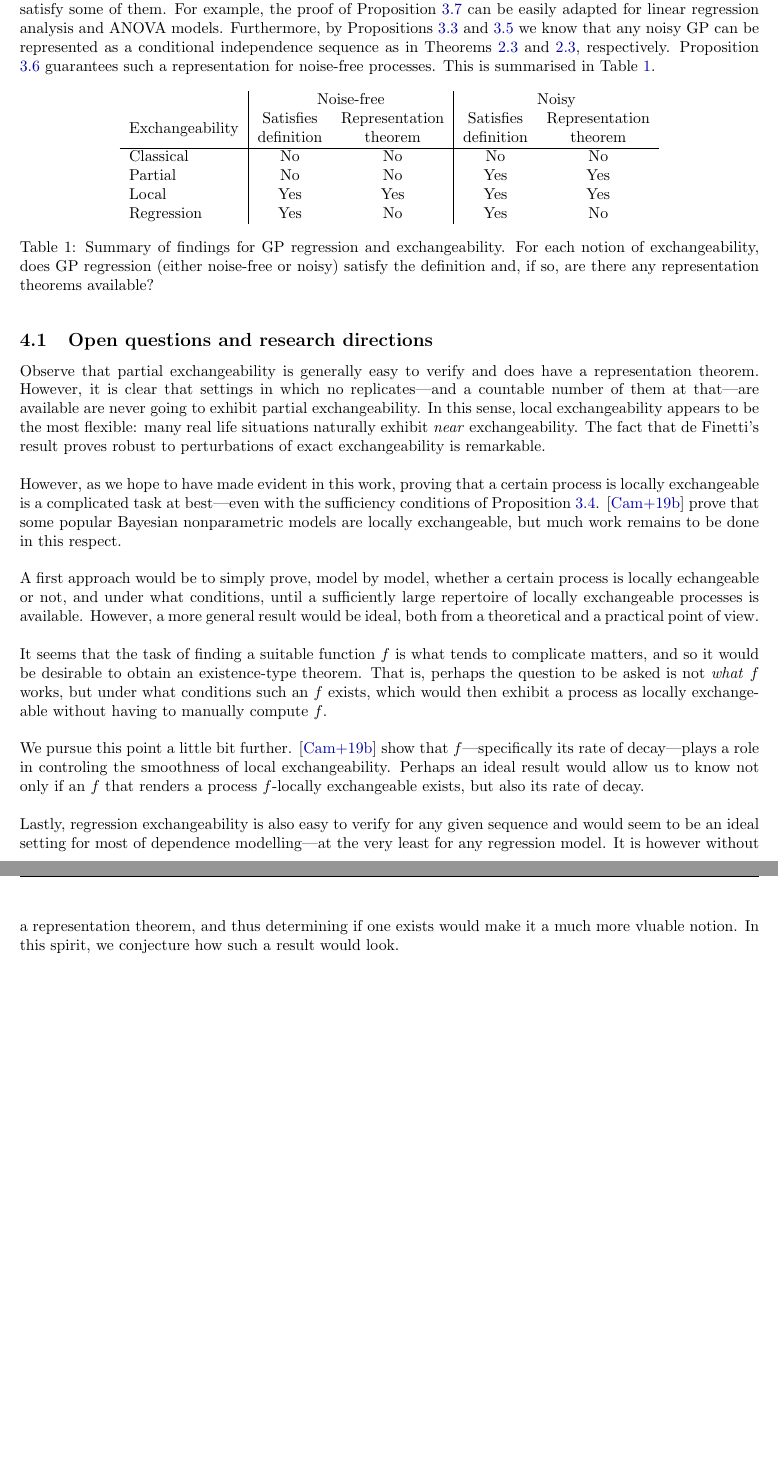
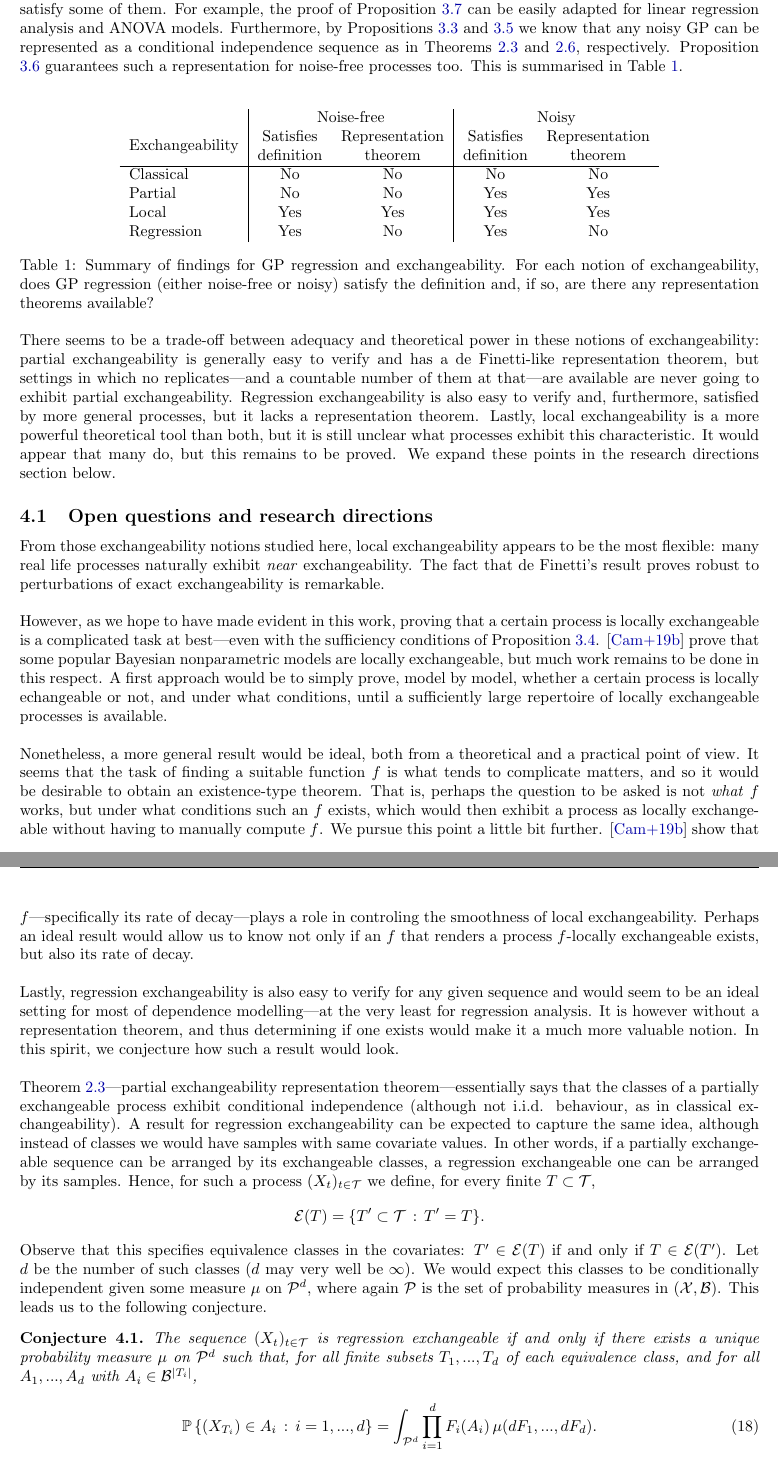
Before and after one commit to GiankDiluvi/gd-stat547c, a LaTeX paper (doc/report/main.tex, which reads doc/report/sections/open-questions.tex): two parts of pages 10 and 11 of 14, joined at a grey line, cut so that both start at the same text. Compiled offline with pdfLaTeX.

Commit message:
First complete draft, including conjecture and abstract. -gd

```diff
--- a/doc/report/sections/open-questions.tex
+++ b/doc/report/sections/open-questions.tex
@@ -9,7 +9,11 @@ The main question posed by this work was whether exchangeability could have any
 \\
 
 
-However, GP regression does satisfy more general notions of exchangeability: local and regression exchangeability for all GPs, and partial exchangeability for noisy GPs. It is clear that other dependence models also satisfy some of them. For example, the proof of Proposition \ref{prop:GP_reg_exch} can be easily adapted for linear regression analysis and ANOVA models. Furthermore, by Propositions \ref{prop:GP_partial_exch} and \ref{prop:GP_local_exchangeability} we know that any noisy GP can be represented as a conditional independence sequence as in Theorems \ref{thm:definetti_partial} and \ref{thm:definetti_partial}, respectively. Proposition \ref{prop:GP_NF_local_exchangeable} guarantees such a representation for noise-free processes. This is summarised in Table \ref{table:summary}.
+However, GP regression does satisfy more general notions of exchangeability: local and regression exchangeability for all GPs, and partial exchangeability for noisy GPs. It is clear that other dependence models also satisfy some of them. For example, the proof of Proposition \ref{prop:GP_reg_exch} can be easily adapted for linear regression analysis and ANOVA models. Furthermore, by Propositions \ref{prop:GP_partial_exch} and \ref{prop:GP_local_exchangeability} we know that any noisy GP can be represented as a conditional independence sequence as in Theorems \ref{thm:definetti_partial} and \ref{thm:de_finetti_local}, respectively. Proposition \ref{prop:GP_NF_local_exchangeable} guarantees such a representation for noise-free processes too. This is summarised in Table \ref{table:summary}.
+\\
+
+
+
 
 
 
@@ -30,27 +34,40 @@ Regression      & Yes       & No
 
 
 
+There seems to be a trade-off between adequacy and theoretical power in these notions of exchangeability: partial exchangeability is generally easy to verify and has a de Finetti-like representation theorem, but settings in which no replicates---and a countable number of them at that---are available are never going to exhibit partial exchangeability. Regression exchangeability is also easy to verify and, furthermore, satisfied by more general processes, but it lacks a representation theorem. Lastly, local exchangeability is a more powerful theoretical tool than both, but it is still unclear what processes exhibit this characteristic. It would appear that many do, but this remains to be proved. We expand these points in the research directions section below.
+
 
 
 
 \subsection{Open questions and research directions}
 
 
-Observe that partial exchangeability is generally easy to verify and does have a representation theorem. However, it is clear that settings in which no replicates---and a countable number of them at that---are available are never going to exhibit partial exchangeability. In this sense, local exchangeability appears to be the most flexible: many real life situations naturally exhibit \textit{near} exchangeability. The fact that de Finetti's result proves robust to perturbations of exact exchangeability is remarkable.
+From those exchangeability notions studied here, local exchangeability appears to be the most flexible: many real life processes naturally exhibit \textit{near} exchangeability. The fact that de Finetti's result proves robust to perturbations of exact exchangeability is remarkable.
 \\
 
 
-However, as we hope to have made evident in this work, proving that a certain process is locally exchangeable is a complicated task at best---even with the sufficiency conditions of Proposition \ref{prop:sufficient_local_exchangeability}. \cite{CampbellEtAl:2019:LocalExch} prove that some popular Bayesian nonparametric models are locally exchangeable, but much work remains to be done in this respect.
+However, as we hope to have made evident in this work, proving that a certain process is locally exchangeable is a complicated task at best---even with the sufficiency conditions of Proposition \ref{prop:sufficient_local_exchangeability}. \cite{CampbellEtAl:2019:LocalExch} prove that some popular Bayesian nonparametric models are locally exchangeable, but much work remains to be done in this respect. A first approach would be to simply prove, model by model, whether a certain process is locally echangeable or not, and under what conditions, until a sufficiently large repertoire of locally exchangeable processes is available.
 \\
 
-A first approach would be to simply prove, model by model, whether a certain process is locally echangeable or not, and under what conditions, until a sufficiently large repertoire of locally exchangeable processes is available. However, a more general result would be ideal, both from a theoretical and a practical point of view.
-\\
-
-It seems that the task of finding a suitable function $f$ is what tends to complicate matters, and so it would be desirable to obtain an existence-type theorem. That is, perhaps the question to be asked is not \textit{what} $f$ works, but under what conditions such an $f$ exists, which would then exhibit a process as locally exchangeable without having to manually compute $f$.
-\\
-
-We pursue this point a little bit further. \cite{CampbellEtAl:2019:LocalExch} show that $f$---specifically its rate of decay---plays a role in controling the smoothness of local exchangeability. Perhaps an ideal result would allow us to know not only if an $f$ that renders a process $f$-locally exchangeable exists, but also its rate of decay.
+Nonetheless, a more general result would be ideal, both from a theoretical and a practical point of view. It seems that the task of finding a suitable function $f$ is what tends to complicate matters, and so it would be desirable to obtain an existence-type theorem. That is, perhaps the question to be asked is not \textit{what} $f$ works, but under what conditions such an $f$ exists, which would then exhibit a process as locally exchangeable without having to manually compute $f$. We pursue this point a little bit further. \cite{CampbellEtAl:2019:LocalExch} show that $f$---specifically its rate of decay---plays a role in controling the smoothness of local exchangeability. Perhaps an ideal result would allow us to know not only if an $f$ that renders a process $f$-locally exchangeable exists, but also its rate of decay.
 \\
 
 
-Lastly, regression exchangeability is also easy to verify for any given sequence and would seem to be an ideal setting for most of dependence modelling---at the very least for any regression model. It is however without a representation theorem, and thus determining if one exists would make it a much more vluable notion. In this spirit, we conjecture how such a result would look.
+Lastly, regression exchangeability is also easy to verify for any given sequence and would seem to be an ideal setting for most of dependence modelling---at the very least for regression analysis. It is however without a representation theorem, and thus determining if one exists would make it a much more valuable notion. In this spirit, we conjecture how such a result would look.
+\\
+
+
+Theorem \ref{thm:definetti_partial}---partial exchangeability representation theorem---essentially says that the classes of a partially exchangeable process exhibit conditional independence (although not i.i.d. behaviour, as in classical exchangeability). A result for regression exchangeability can be expected to capture the same idea, although instead of classes we would have samples with same covariate values. In other words, if a partially exchangeable sequence can be arranged by its exchangeable classes, a regression exchangeable one can be arranged by its samples. Hence, for such a process $(X_t)_{t \in \calT}$ we define, for every finite $T \subset \calT$,
+\begin{equation*}
+	\calE (T) = \{ T' \subset \calT \, : \, T' = T \}.
+\end{equation*}
+Observe that this specifies equivalence classes in the covariates: $T' \in \calE (T)$ if and only if $T \in \calE (T')$. Let $d$ be the number of such classes ($d$ may very well be $\infty$). We would expect this classes to be conditionally independent given some measure $\mu$ on $\calP^d$, where again $\calP$ is the set of probability measures in $(\calX, \calB)$. This leads us to the following conjecture.
+
+\begin{conjecture} \label{conjecture:definetti_regression}
+	The sequence $(X_t)_{t \in \calT}$ is regression exchangeable if and only if there exists a unique probability measure $\mu$ on $\calP^d$ such that, for all finite subsets $T_1, ..., T_d$ of each equivalence class, and for all $A_1, ..., A_d$ with $A_i \in \calB^{|T_i|}$,
+	\begin{equation} \label{eq:definetti_regression_thm}
+		\bbP \left\{ (X_{T_i}) \in A_i \, : \, i=1, ..., d  \right\} = \int_{\calP^d}  \prod_{i=1}^d F_i(A_i) \, \mu(dF_1, ..., dF_d).
+	\end{equation}
+\end{conjecture}
+
+The right-hand side of Equation (\ref{eq:definetti_regression_thm}) may seem exactly the same as that in Theorem \ref{thm:definetti_partial}, but their meanings are inherently different: the former expresses exchangeability between samples, and the latter between classes. Proving Conjecture \ref{conjecture:definetti_regression}, or a suitable modification of it, may lead to a better understanding of the role of exchangeability in dependence modelling.
```
Also changed, not shown: doc/report/main.tex (+1 -1 lines), doc/report/sections/appx-exercises.tex (+1 -1 lines), doc/report/sections/background.tex (+1 -1 lines), doc/report/sections/gps.tex (+1 -1 lines), doc/report/main.pdf, src/GP1.pdf, 1 other file.
